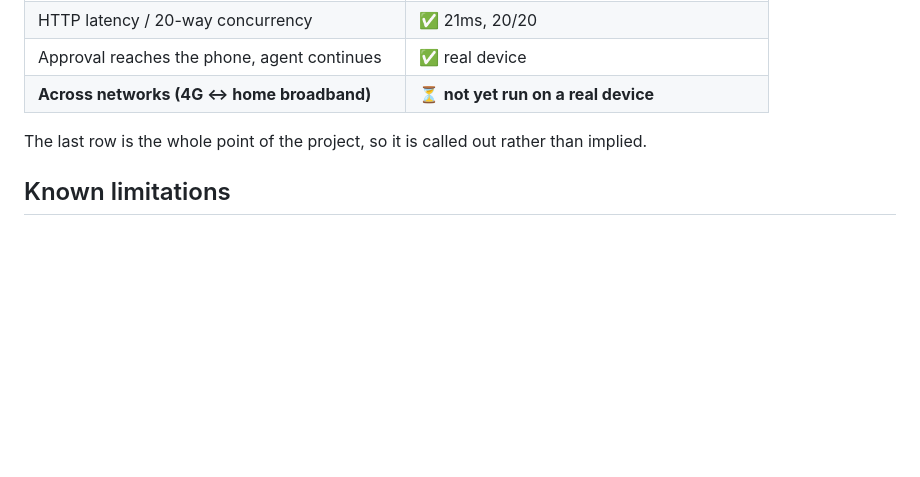
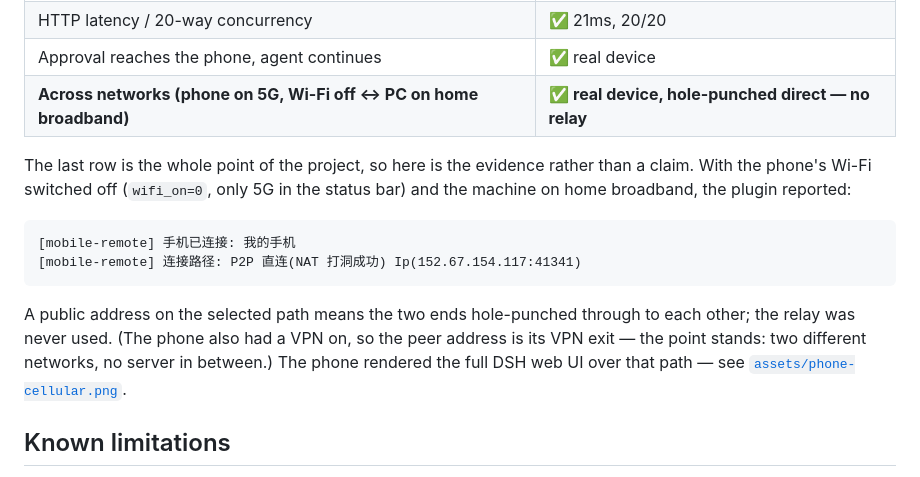
Before and after one commit to zexadev/dsh-tether, a Markdown page: README.md, the part around the change. GitHub-like rendering; blank space fills up the shorter version.

````diff
--- a/README.md
+++ b/README.md
@@ -67,9 +67,16 @@ Tested against **dsh `0.1.0-rc.7`** (the ecosystem has split — the desktop cli
 | WebSocket event downlink over iroh | ✅ 60s hold and 5min idle, identical to direct |
 | HTTP latency / 20-way concurrency | ✅ 21ms, 20/20 |
 | Approval reaches the phone, agent continues | ✅ real device |
-| **Across networks (4G ↔ home broadband)** | ⏳ **not yet run on a real device** |
+| **Across networks (phone on 5G, Wi-Fi off ↔ PC on home broadband)** | ✅ **real device, hole-punched direct — no relay** |
 
-The last row is the whole point of the project, so it is called out rather than implied.
+The last row is the whole point of the project, so here is the evidence rather than a claim. With the phone's Wi-Fi switched off (`wifi_on=0`, only 5G in the status bar) and the machine on home broadband, the plugin reported:
+
+```
+[mobile-remote] 手机已连接: 我的手机
+[mobile-remote] 连接路径: P2P 直连(NAT 打洞成功) Ip(152.67.154.117:41341)
+```
+
+A public address on the selected path means the two ends hole-punched through to each other; the relay was never used. (The phone also had a VPN on, so the peer address is its VPN exit — the point stands: two different networks, no server in between.) The phone rendered the full DSH web UI over that path — see [`assets/phone-cellular.png`](assets/phone-cellular.png).
 
 ## Known limitations
 
````
Also changed, not shown: README.zh.md (+9 -2 lines), assets/phone-cellular.png (added), assets/phone-real.png (added), 2 other files.
